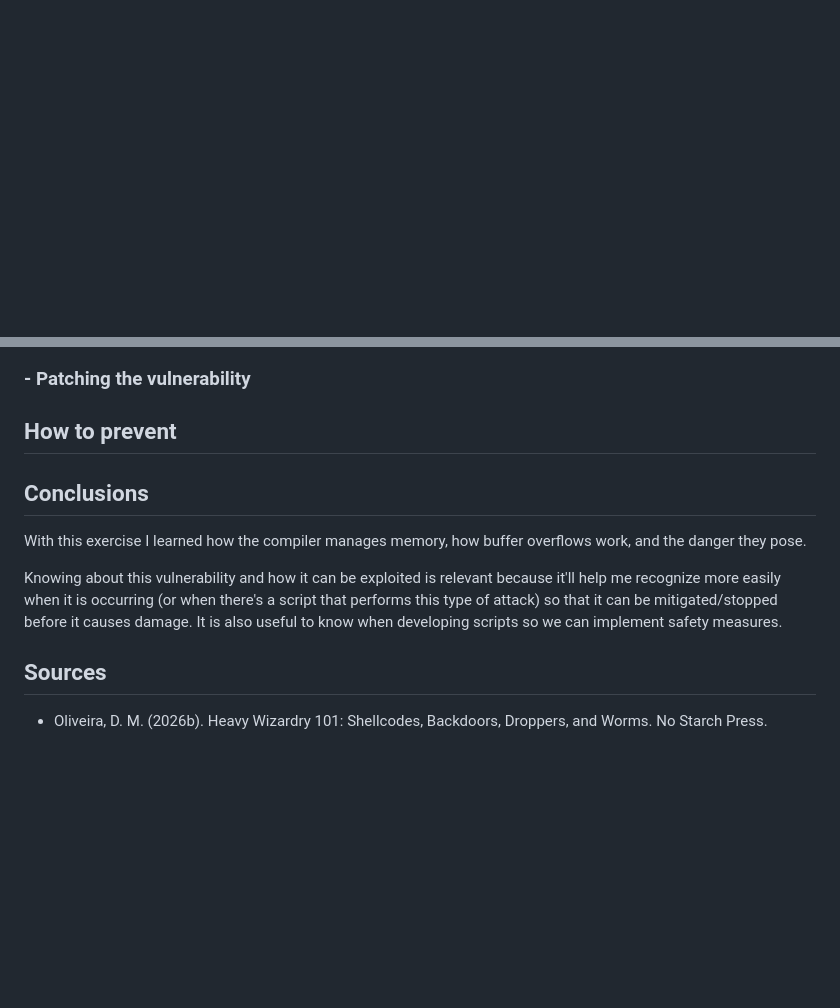
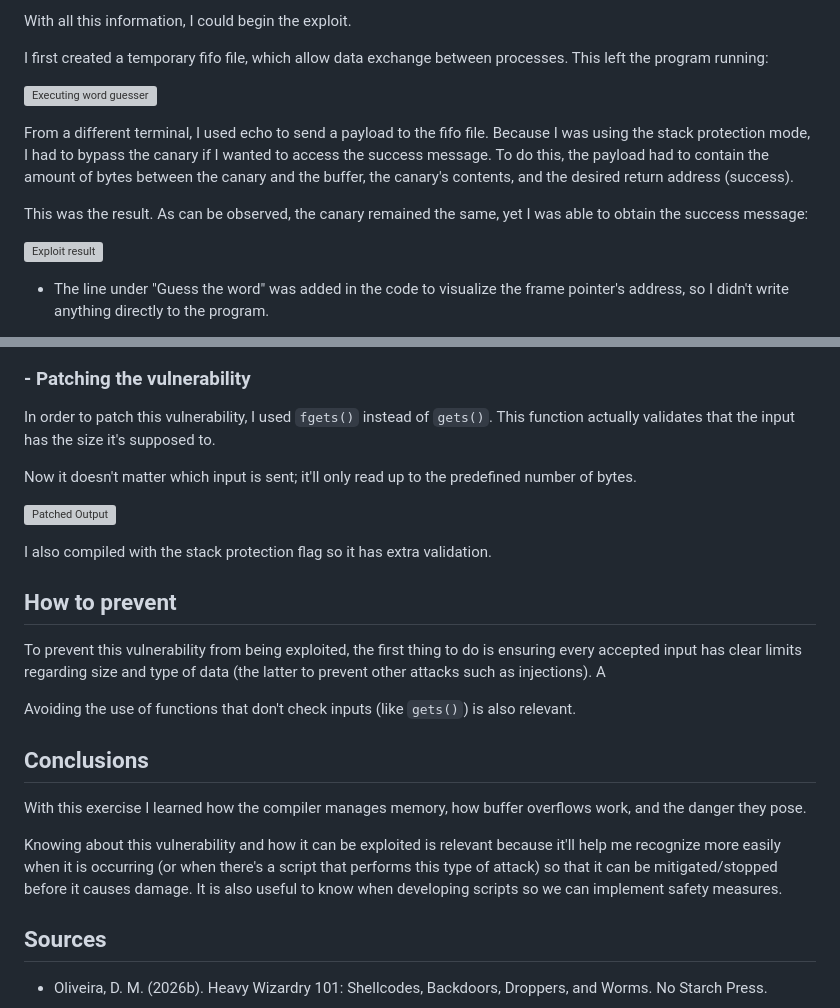
Before and after one commit to cyberNightKnight/Cybersecurity-Projects, a Markdown page: Buffer Overflow/README.md, 2 parts joined by grey strips. Drawn GitHub-style; blank space fills up the shorter version; grey boxes are pictures that could not be loaded.

Commit message:
Enhance README with buffer overflow details and fixes
Updated README.md to include code changes and details about buffer overflow vulnerability, exploitation process, and patching methods.

````diff
--- a/Buffer Overflow/README.md
+++ b/Buffer Overflow/README.md
@@ -37,0 +123,16 @@ I generated a basic script in C that asks the user to guess a word. If it is cor
+With all this information, I could begin the exploit.
+
+I first created a temporary fifo file, which allow data exchange between processes. This left the program running:
+
+![Executing word guesser](/Images/fstackExec.png)
+
+
+From a different terminal, I used echo to send a payload to the fifo file. Because I was using the stack protection mode, I had to bypass the canary if I wanted to access the success message. To do this, the payload had to contain the amount of bytes between the canary and the buffer, the canary's contents, and the desired return address (success).
+
+This was the result. As can be observed, the canary remained the same, yet I was able to obtain the success message:
+
+![Exploit result](/Images/guessed.png)
+
+* The line under "Guess the word" was added in the code to visualize the frame pointer's address, so I didn't write anything directly to the program.
+
+
@@ -38,6 +144,20 @@ I generated a basic script in C that asks the user to guess a word. If it is cor
   ### - Patching the vulnerability
 
+In order to patch this vulnerability, I used ```fgets()``` instead of ```gets()```. This function actually validates that the input has the size it's supposed to.
+
+Now it doesn't matter which input is sent; it'll only read up to the predefined number of bytes.
+
+![Patched Output](/Images/patched.png)
+
+I also compiled with the stack protection flag so it has extra validation.
+
+
 ## How to prevent
+
+To prevent this vulnerability from being exploited, the first thing to do is ensuring every accepted input has clear limits regarding size and type of data (the latter to prevent other attacks such as injections). A
+
+Avoiding the use of functions that don't check inputs (like ```gets()```) is also relevant.
+
 
 ## Conclusions
 
@@ -45,6 +165,7 @@ With this exercise I learned how the compiler manages memory, how buffer overflo
 
 Knowing about this vulnerability and how it can be exploited is relevant because it'll help me recognize more easily when it is occurring (or when there's a script that performs this type of attack) so that it can be mitigated/stopped before it causes damage. It is also useful to know when developing scripts so we can implement safety measures.
 
+
 ## Sources
 
 - Oliveira, D. M. (2026b). Heavy Wizardry 101: Shellcodes, Backdoors, Droppers, and Worms. No Starch Press.
````
Also changed, not shown: other parts of Buffer Overflow/README.md (+92 -2 lines).
